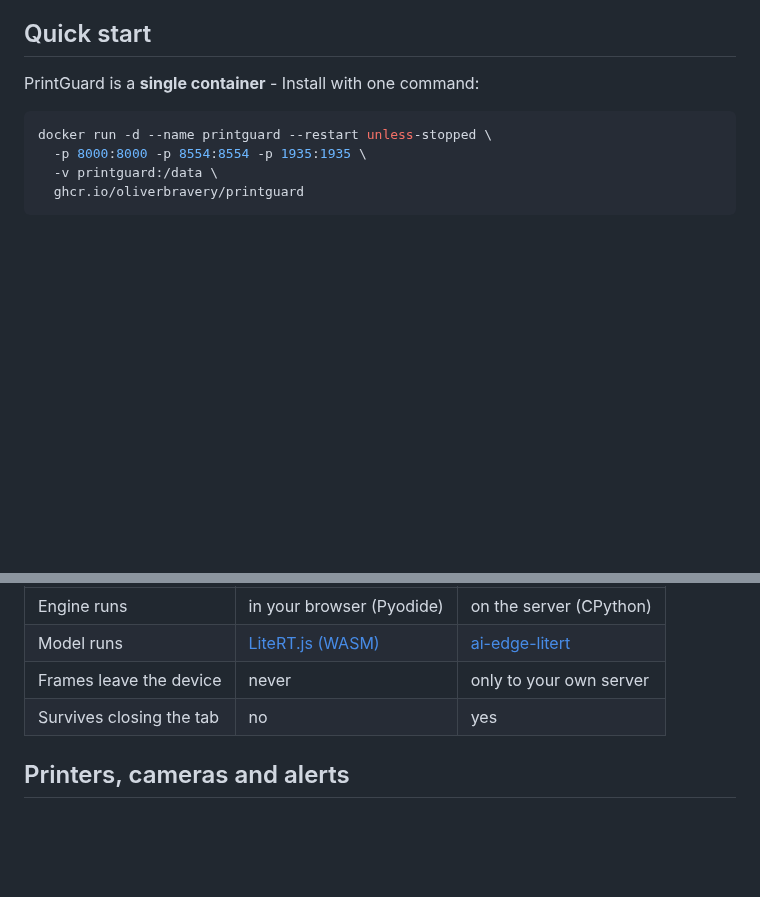
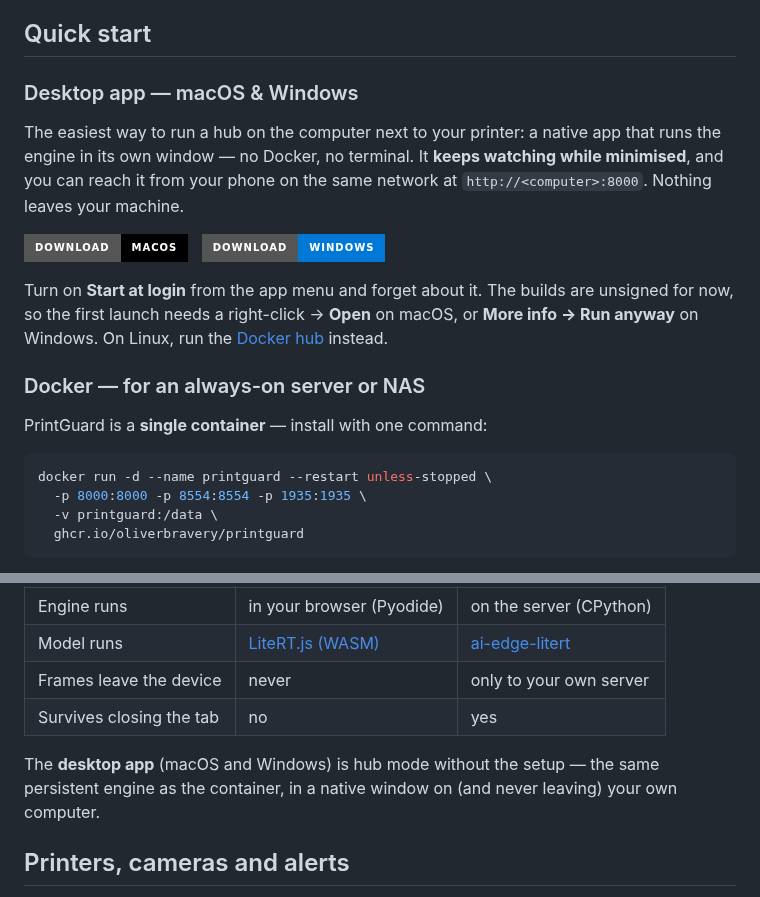
Before and after one commit to oliverbravery/PrintGuard, a Markdown page: README.md, 2 parts joined by grey strips. GitHub-like rendering; badges without logos; blank space fills up the shorter version.

Commit message:
docs: document the desktop app and add download links

````diff
--- a/README.md
+++ b/README.md
@@ -56,7 +56,24 @@ Open any monitor for its live risk score, score history and one-tap printer cont
 
 ## Quick start
 
-PrintGuard is a **single container** - Install with one command:
+### Desktop app — macOS & Windows
+
+The easiest way to run a hub on the computer next to your printer: a native app that runs the
+engine in its own window — no Docker, no terminal. It **keeps watching while minimised**, and you
+can reach it from your phone on the same network at `http://<computer>:8000`. Nothing leaves your
+machine.
+
+[![Download for macOS](https://img.shields.io/badge/Download-macOS-000000?style=for-the-badge&logo=apple&logoColor=white)](https://github.com/oliverbravery/PrintGuard/releases/latest/download/PrintGuard-macos-arm64.dmg)
+&nbsp;
+[![Download for Windows](https://img.shields.io/badge/Download-Windows-0078D6?style=for-the-badge&logo=windows&logoColor=white)](https://github.com/oliverbravery/PrintGuard/releases/latest/download/PrintGuard-windows-x64.zip)
+
+Turn on **Start at login** from the app menu and forget about it. The builds are unsigned for now,
+so the first launch needs a right-click → **Open** on macOS, or **More info → Run anyway** on
+Windows. On Linux, run the [Docker hub](#docker--for-an-always-on-server-or-nas) instead.
+
+### Docker — for an always-on server or NAS
+
+PrintGuard is a **single container** — install with one command:
 
 ```bash
 docker run -d --name printguard --restart unless-stopped \
@@ -89,6 +106,9 @@ it when you're ready.
 | Model runs | [LiteRT.js (WASM)](https://developers.google.com/edge/litert) | [ai-edge-litert](https://pypi.org/project/ai-edge-litert/) |
 | Frames leave the device | never | only to your own server |
 | Survives closing the tab | no | yes |
+
+The **desktop app** (macOS and Windows) is hub mode without the setup — the same persistent engine
+as the container, in a native window on (and never leaving) your own computer.
 
 ## Printers, cameras and alerts
 
````
Also changed, not shown: CHANGELOG.md (+14 -0 lines), CONTRIBUTING.md (+11 -2 lines).
